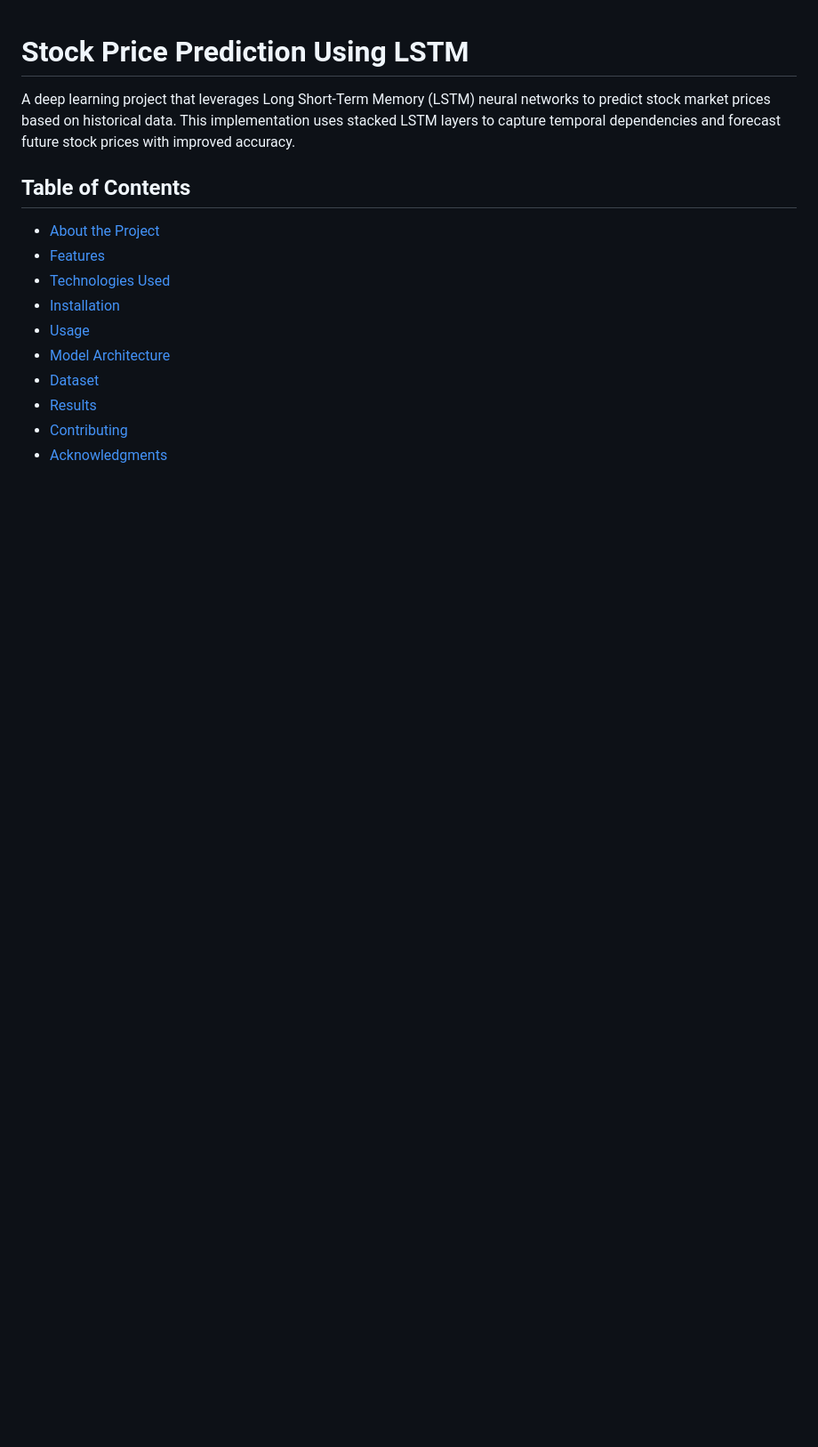
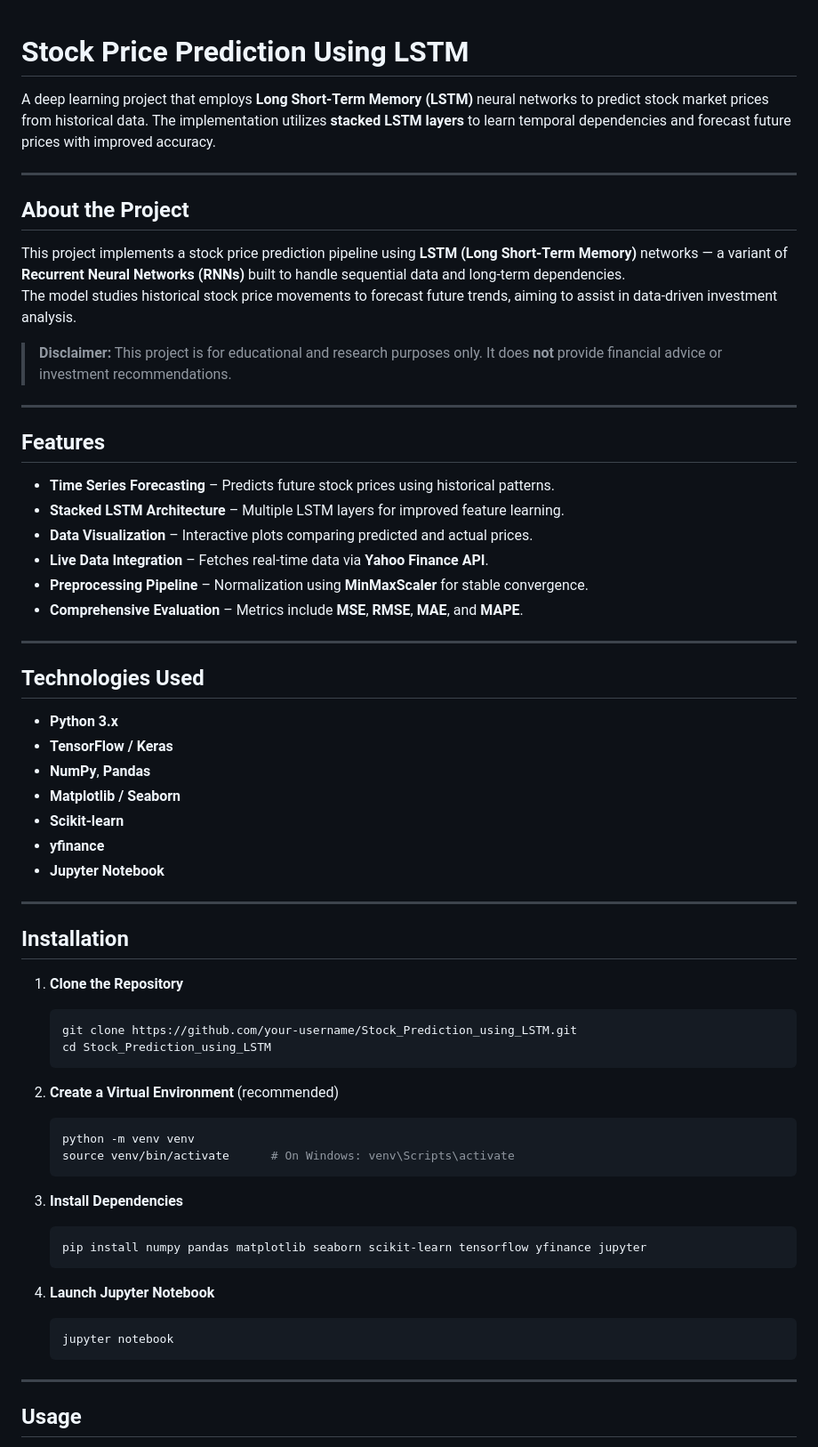
Before and after one commit to Krish-0610/Stock_Prediction_using_LSTM, a Markdown page: README.md, the part around one of its changes. Shown at 89% size. GitHub-like rendering; blank space fills up the shorter version.

````diff
--- a/README.md
+++ b/README.md
@@ -1,16 +1,66 @@
 # Stock Price Prediction Using LSTM
 
-A deep learning project that leverages Long Short-Term Memory (LSTM) neural networks to predict stock market prices based on historical data. This implementation uses stacked LSTM layers to capture temporal dependencies and forecast future stock prices with improved accuracy.
+A deep learning project that employs **Long Short-Term Memory (LSTM)** neural networks to predict stock market prices from historical data. The implementation utilizes **stacked LSTM layers** to learn temporal dependencies and forecast future prices with improved accuracy.
 
-## Table of Contents
+---
 
-- [About the Project](#about-the-project)
-- [Features](#features)
-- [Technologies Used](#technologies-used)
-- [Installation](#installation)
-- [Usage](#usage)
-- [Model Architecture](#model-architecture)
-- [Dataset](#dataset)
-- [Results](#results)
-- [Contributing](#contributing)
-- [Acknowledgments](#acknowledgments)
+## **About the Project**
+
+This project implements a stock price prediction pipeline using **LSTM (Long Short-Term Memory)** networks — a variant of **Recurrent Neural Networks (RNNs)** built to handle sequential data and long-term dependencies.
+The model studies historical stock price movements to forecast future trends, aiming to assist in data-driven investment analysis.
+
+> **Disclaimer:** This project is for educational and research purposes only. It does **not** provide financial advice or investment recommendations.
+
+---
+
+## **Features**
+
+- **Time Series Forecasting** – Predicts future stock prices using historical patterns.
+- **Stacked LSTM Architecture** – Multiple LSTM layers for improved feature learning.
+- **Data Visualization** – Interactive plots comparing predicted and actual prices.
+- **Live Data Integration** – Fetches real-time data via **Yahoo Finance API**.
+- **Preprocessing Pipeline** – Normalization using **MinMaxScaler** for stable convergence.
+- **Comprehensive Evaluation** – Metrics include **MSE**, **RMSE**, **MAE**, and **MAPE**.
+
+---
+
+## **Technologies Used**
+
+- **Python 3.x**
+- **TensorFlow / Keras**
+- **NumPy**, **Pandas**
+- **Matplotlib / Seaborn**
+- **Scikit-learn**
+- **yfinance**
+- **Jupyter Notebook**
+
+---
+
+## **Installation**
+
+1. **Clone the Repository**
+   ```bash
+   git clone https://github.com/your-username/Stock_Prediction_using_LSTM.git
+   cd Stock_Prediction_using_LSTM
+   ```
+
+2. **Create a Virtual Environment** (recommended)
+   ```bash
+   python -m venv venv
+   source venv/bin/activate      # On Windows: venv\Scripts\activate
+   ```
+
+3. **Install Dependencies**
+   ```bash
+   pip install numpy pandas matplotlib seaborn scikit-learn tensorflow yfinance jupyter
+   ```
+
+4. **Launch Jupyter Notebook**
+   ```bash
+   jupyter notebook
+   ```
+
+---
+
+## **Usage**
+
````
Also changed, not shown: other parts of README.md (+105 -141 lines).
